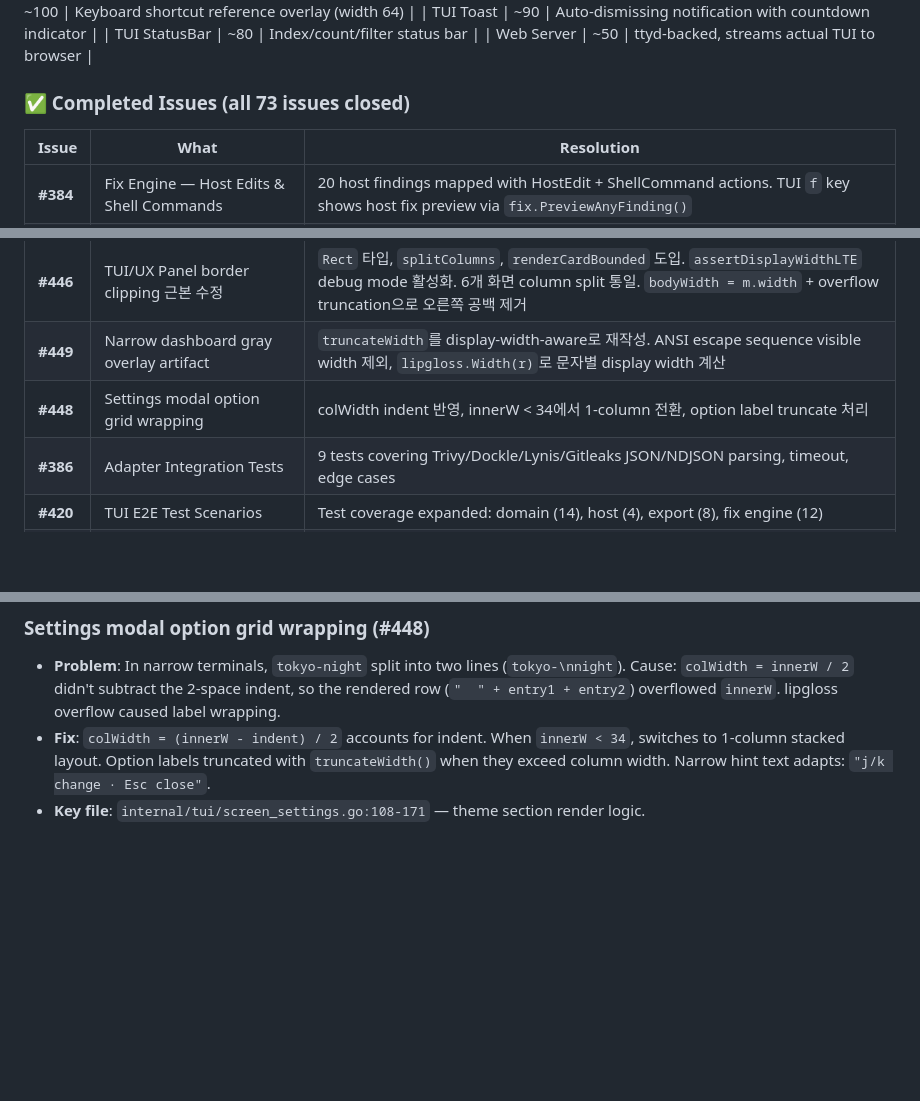
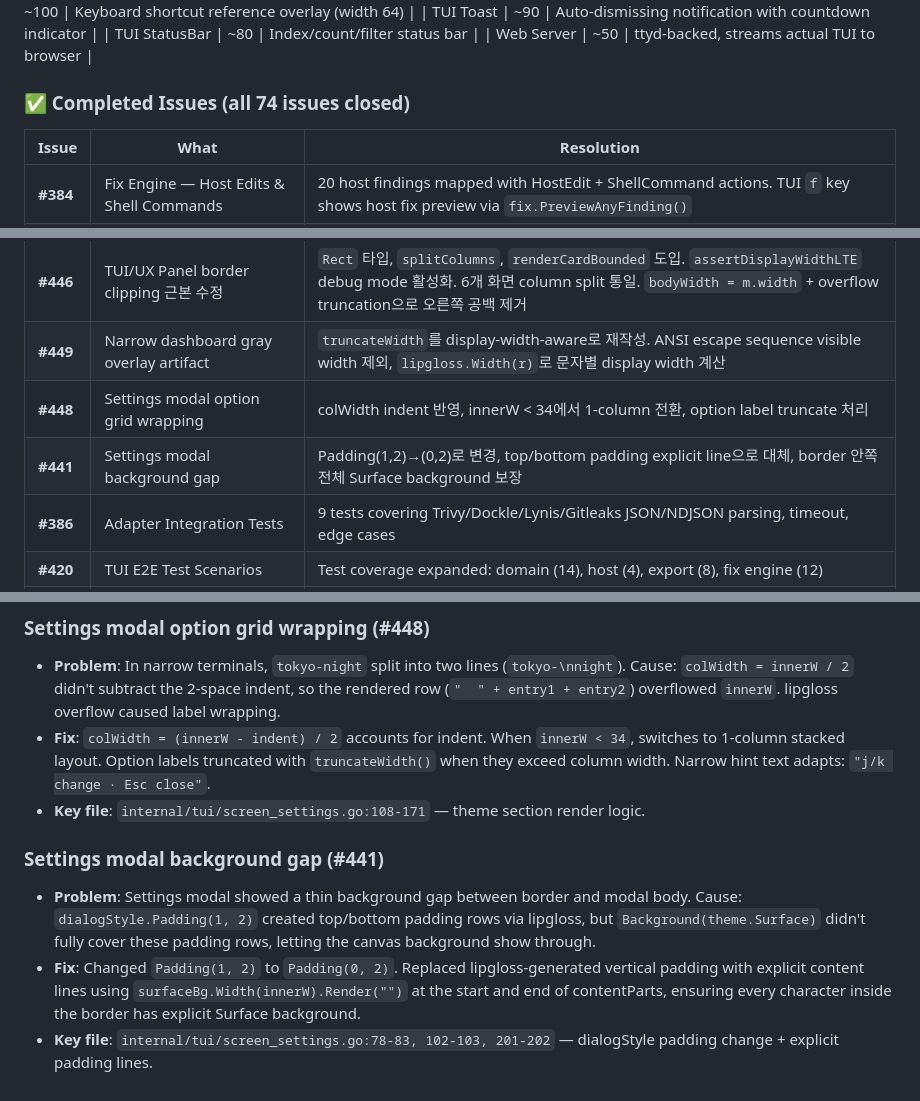
Before and after one commit to seolcu/hostveil, a Markdown page: AGENTS.md, 3 parts joined by grey strips. Rendered like a GitHub page; blank space fills up the shorter version.

Commit message:
docs: update AGENTS.md with #441 completion
- Add #441 to Completed Issues table (count 73→74)
- Add Settings modal background gap to TUI QA Known Issues
- Document Padding(1,2)→(0,2) fix with explicit padding lines

```diff
--- a/AGENTS.md
+++ b/AGENTS.md
@@ -86,7 +86,7 @@ hostveil/
 | TUI StatusBar | ~80 | Index/count/filter status bar |
 | Web Server | ~50 | ttyd-backed, streams actual TUI to browser |
 
-### ✅ Completed Issues (all 73 issues closed)
+### ✅ Completed Issues (all 74 issues closed)
 
 | Issue | What | Resolution |
 |-------|------|-----------|
@@ -95,6 +95,7 @@ hostveil/
 | **#446** | TUI/UX Panel border clipping 근본 수정 | `Rect` 타입, `splitColumns`, `renderCardBounded` 도입. `assertDisplayWidthLTE` debug mode 활성화. 6개 화면 column split 통일. `bodyWidth = m.width` + overflow truncation으로 오른쪽 공백 제거 |
 | **#449** | Narrow dashboard gray overlay artifact | `truncateWidth`를 display-width-aware로 재작성. ANSI escape sequence visible width 제외, `lipgloss.Width(r)`로 문자별 display width 계산 |
 | **#448** | Settings modal option grid wrapping | colWidth indent 반영, innerW < 34에서 1-column 전환, option label truncate 처리 |
+| **#441** | Settings modal background gap | Padding(1,2)→(0,2)로 변경, top/bottom padding explicit line으로 대체, border 안쪽 전체 Surface background 보장 |
 | **#386** | Adapter Integration Tests | 9 tests covering Trivy/Dockle/Lynis/Gitleaks JSON/NDJSON parsing, timeout, edge cases |
 | **#420** | TUI E2E Test Scenarios | Test coverage expanded: domain (14), host (4), export (8), fix engine (12) |
 | **#422** | Docker Lab 유지보수 | scripts/lab.sh works with Go binary |
@@ -439,3 +440,8 @@ GOOS=linux GOARCH=arm64 go build -o hostveil-linux-arm64 ./cmd/hostveil/
 - **Problem**: In narrow terminals, `tokyo-night` split into two lines (`tokyo-\nnight`). Cause: `colWidth = innerW / 2` didn't subtract the 2-space indent, so the rendered row (`"  " + entry1 + entry2`) overflowed `innerW`. lipgloss overflow caused label wrapping.
 - **Fix**: `colWidth = (innerW - indent) / 2` accounts for indent. When `innerW < 34`, switches to 1-column stacked layout. Option labels truncated with `truncateWidth()` when they exceed column width. Narrow hint text adapts: `"j/k change · Esc close"`.
 - **Key file**: `internal/tui/screen_settings.go:108-171` — theme section render logic.
+
+### Settings modal background gap (#441)
+- **Problem**: Settings modal showed a thin background gap between border and modal body. Cause: `dialogStyle.Padding(1, 2)` created top/bottom padding rows via lipgloss, but `Background(theme.Surface)` didn't fully cover these padding rows, letting the canvas background show through.
+- **Fix**: Changed `Padding(1, 2)` to `Padding(0, 2)`. Replaced lipgloss-generated vertical padding with explicit content lines using `surfaceBg.Width(innerW).Render("")` at the start and end of contentParts, ensuring every character inside the border has explicit Surface background.
+- **Key file**: `internal/tui/screen_settings.go:78-83, 102-103, 201-202` — dialogStyle padding change + explicit padding lines.
```
